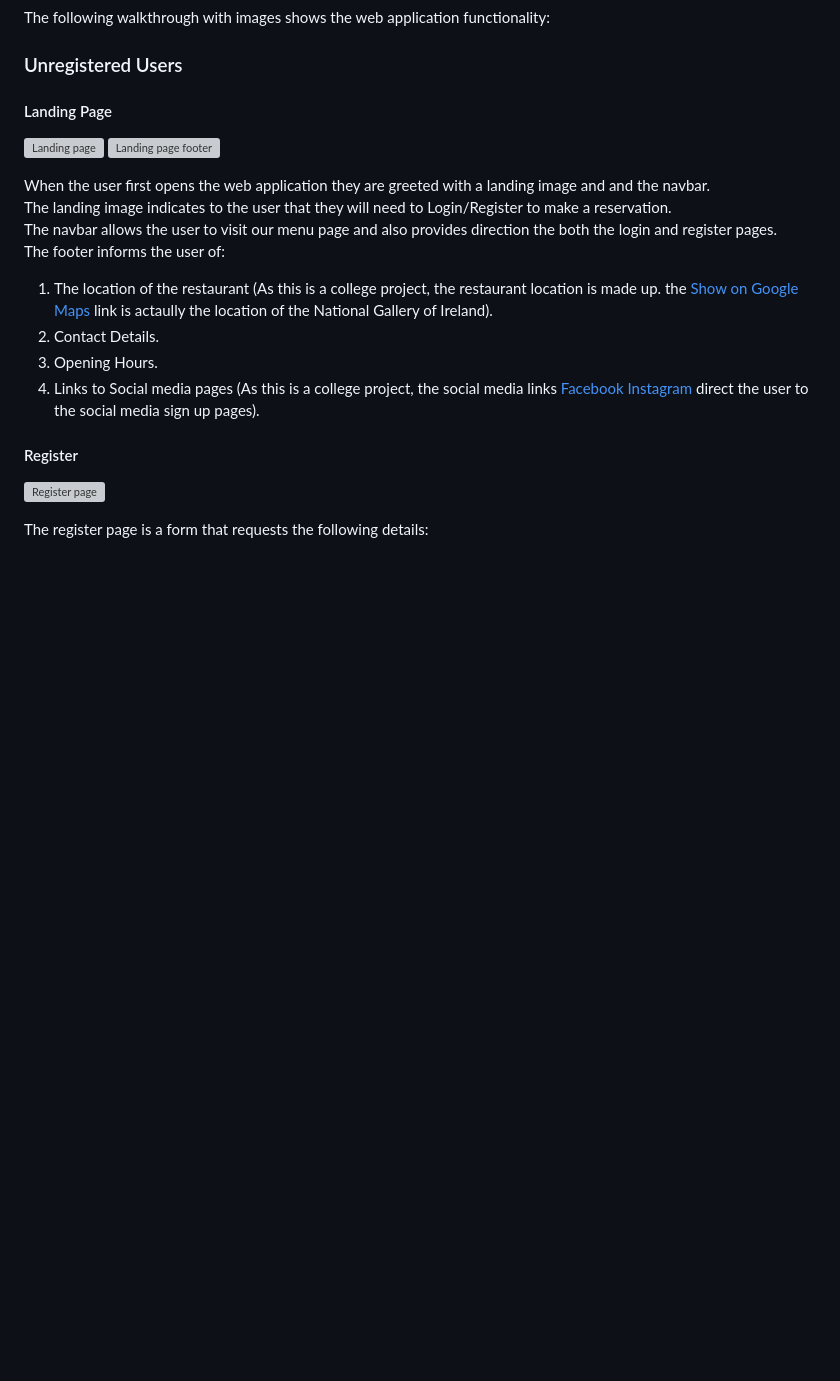
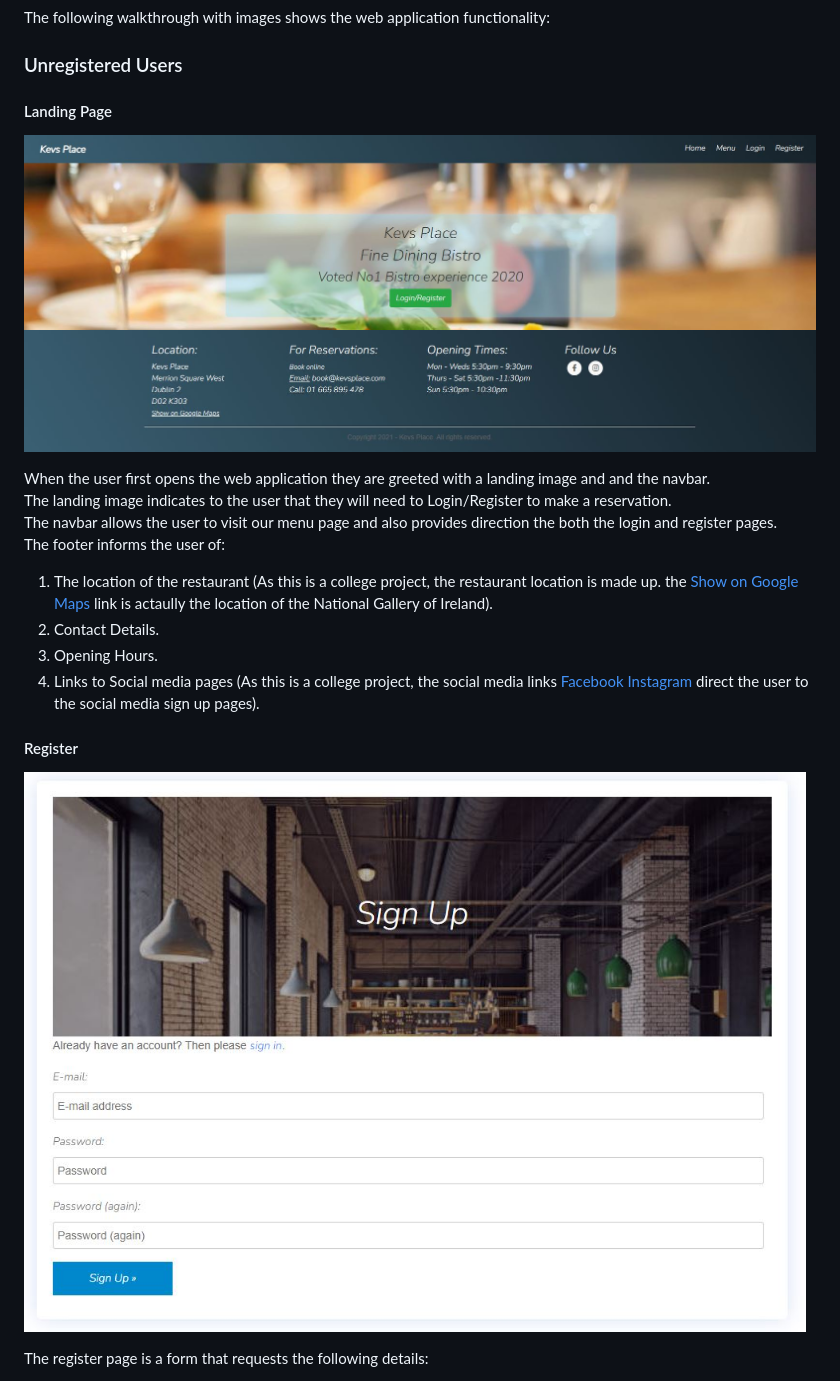
Before and after one commit to Code-Institute-Submissions/kevinfAAA-kevins-pp4_AprResub, a Markdown page: README.md, the part around the change printed below. Drawn GitHub-style; blank space fills up the shorter version; grey boxes are pictures that could not be loaded.

```diff
--- a/README.md
+++ b/README.md
@@ -78,8 +79,8 @@ The following walkthrough with images shows the web application functionality:
 
 #### Landing Page
 
-![Landing page](static/images/Image1.JPG)
-![Landing page footer](static/images/Image2.JPG)
+![Landing page](media/images/Image1.JPG)
+![Landing page footer](media/images/Image2.JPG)
 
 When the user first opens the web application they are greeted with a landing image and and the navbar.
 <br>
@@ -96,7 +97,7 @@ The footer informs the user of:
 
 #### Register
 
-![Register page](static/images/Image3.JPG)
+![Register page](media/images/Image3.JPG)
 
 The register page is a form that requests the following details:
 
```
Also changed, not shown: other parts of README.md (+59 -16 lines), media/images/bookingstable.JPG (added), media/images/reservationmodel.JPG (added), media/wireframes/InitialLandingPage.png (added), 4 other files.
